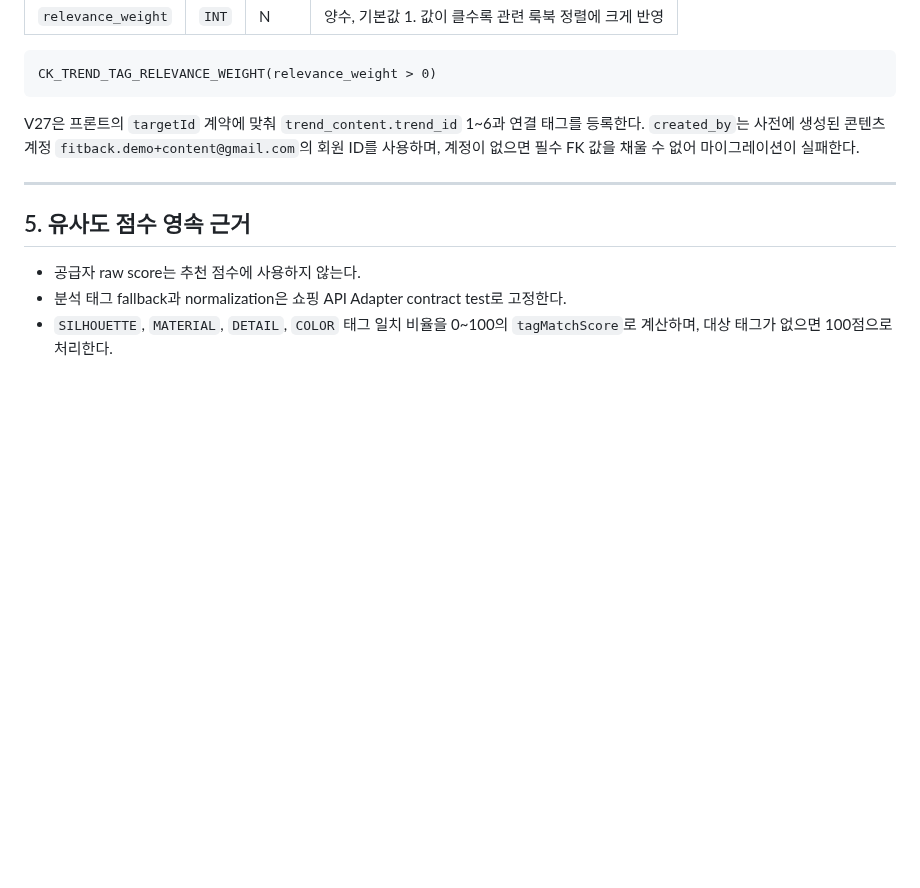
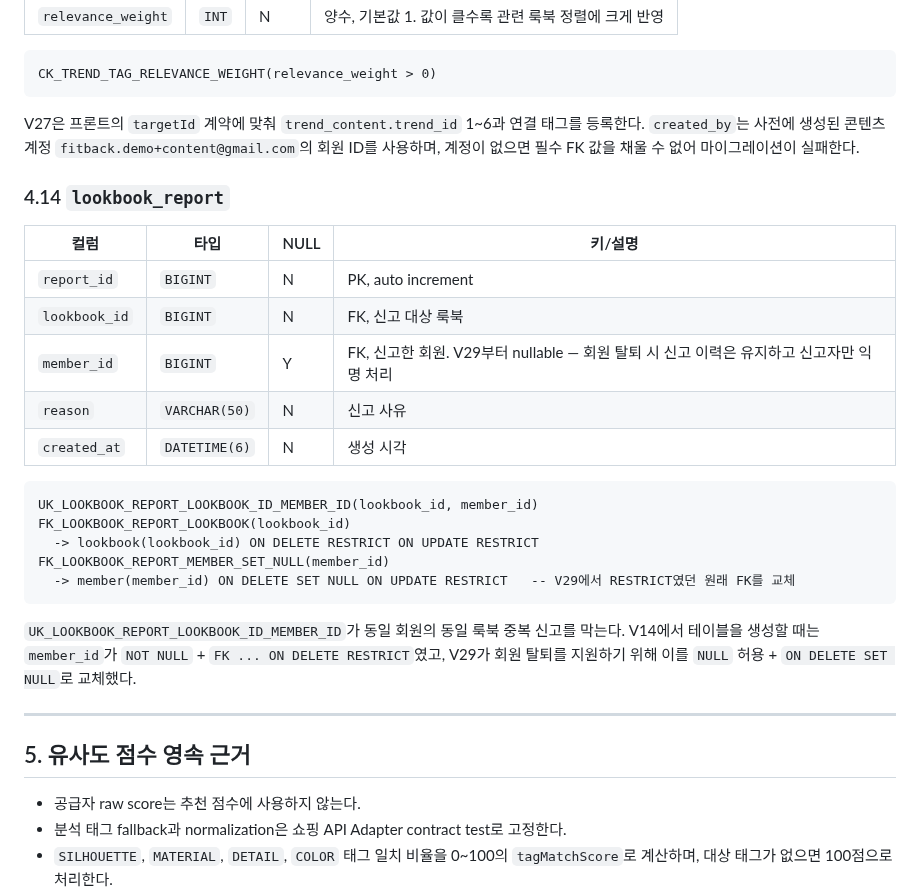
Before and after one commit to FIT-BACK/backend, a Markdown page: docs/ERD.md, the part around the change. GitHub-like rendering; blank space fills up the shorter version.

Commit message:
docs: LOOKBOOK_REPORT UNIQUE 제약과 물리 테이블 계약 추가
CodeRabbit 지적 — LookbookReport의 UK_LOOKBOOK_REPORT_LOOKBOOK_ID_MEMBER_ID
(동일 회원의 동일 룩북 중복 신고 방지)가 ERD 물리 테이블 계약(4장)에
문서화돼 있지 않았음. V14(테이블 생성)와 V29(회원 탈퇴 시 신고자
익명화로 FK를 ON DELETE SET NULL로 교체) 마이그레이션 내용을 그대로
반영해 4.14 lookbook_report 섹션 추가. 기능 변경 없음.

Co-Authored-By: Claude Sonnet 5 <noreply@anthropic.com>

````diff
--- a/docs/ERD.md
+++ b/docs/ERD.md
@@ -759,6 +759,28 @@ V27은 프론트의 `targetId` 계약에 맞춰 `trend_content.trend_id` 1~6과
 `created_by`는 사전에 생성된 콘텐츠 계정 `fitback.demo+content@gmail.com`의 회원 ID를 사용하며,
 계정이 없으면 필수 FK 값을 채울 수 없어 마이그레이션이 실패한다.
 
+### 4.14 `lookbook_report`
+
+| 컬럼 | 타입 | NULL | 키/설명 |
+| --- | --- | --- | --- |
+| `report_id` | `BIGINT` | N | PK, auto increment |
+| `lookbook_id` | `BIGINT` | N | FK, 신고 대상 룩북 |
+| `member_id` | `BIGINT` | Y | FK, 신고한 회원. V29부터 nullable — 회원 탈퇴 시 신고 이력은 유지하고 신고자만 익명 처리 |
+| `reason` | `VARCHAR(50)` | N | 신고 사유 |
+| `created_at` | `DATETIME(6)` | N | 생성 시각 |
+
+```text
+UK_LOOKBOOK_REPORT_LOOKBOOK_ID_MEMBER_ID(lookbook_id, member_id)
+FK_LOOKBOOK_REPORT_LOOKBOOK(lookbook_id)
+  -> lookbook(lookbook_id) ON DELETE RESTRICT ON UPDATE RESTRICT
+FK_LOOKBOOK_REPORT_MEMBER_SET_NULL(member_id)
+  -> member(member_id) ON DELETE SET NULL ON UPDATE RESTRICT   -- V29에서 RESTRICT였던 원래 FK를 교체
+```
+
+`UK_LOOKBOOK_REPORT_LOOKBOOK_ID_MEMBER_ID`가 동일 회원의 동일 룩북 중복 신고를 막는다.
+V14에서 테이블을 생성할 때는 `member_id`가 `NOT NULL` + `FK ... ON DELETE RESTRICT`였고,
+V29가 회원 탈퇴를 지원하기 위해 이를 `NULL` 허용 + `ON DELETE SET NULL`로 교체했다.
+
 ---
 
 ## 5. 유사도 점수 영속 근거
````
